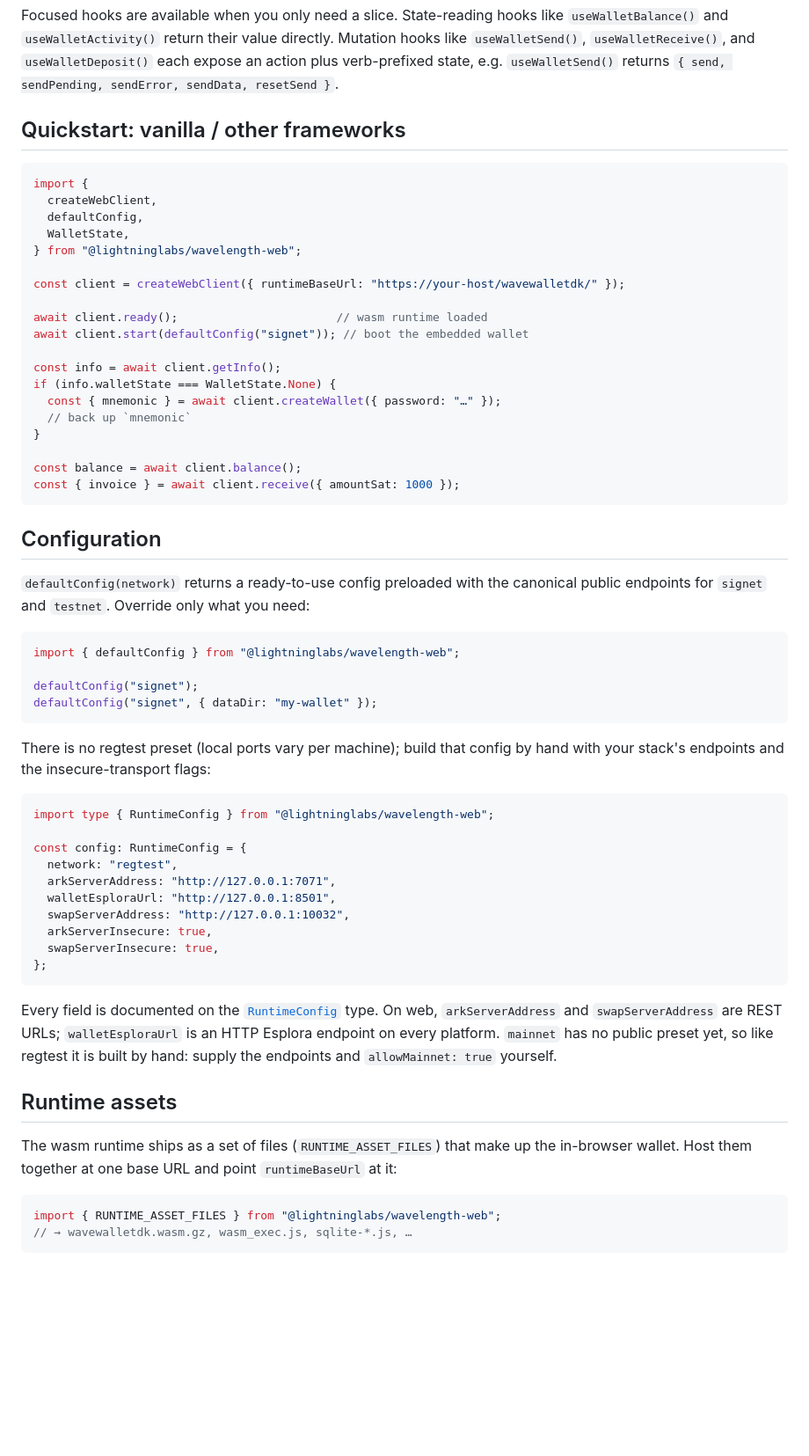
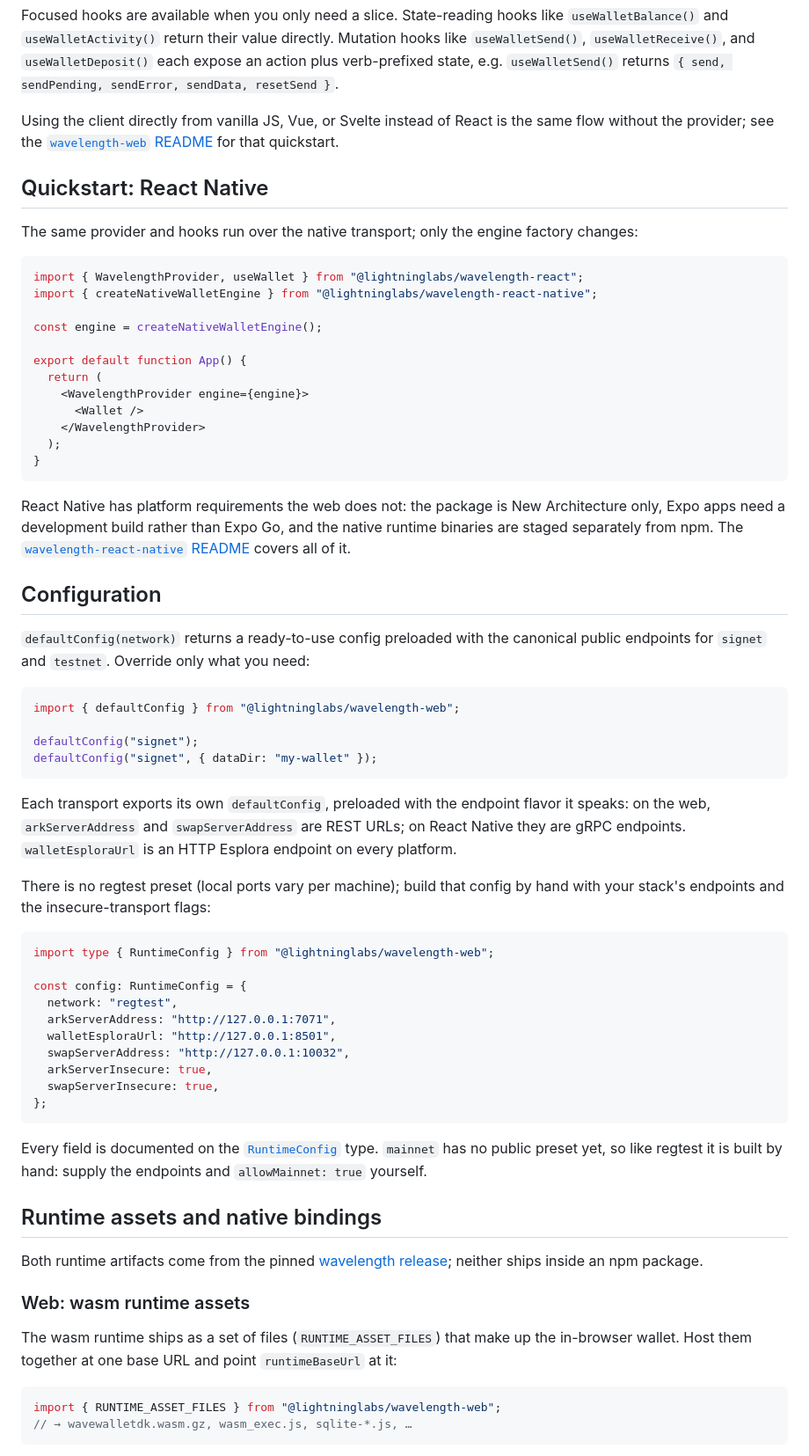
Before and after one commit to lightninglabs/wavelength-sdk, a Markdown page: README.md, the part around one of its changes. Shown at 88% size. Rendered like a GitHub page; blank space fills up the shorter version.

````diff
--- a/README.md
+++ b/README.md
@@ -86,29 +116,34 @@ Mutation hooks like `useWalletSend()`, `useWalletReceive()`, and `useWalletDepos
 each expose an action plus verb-prefixed state, e.g. `useWalletSend()` returns
 `{ send, sendPending, sendError, sendData, resetSend }`.
 
-## Quickstart: vanilla / other frameworks
+Using the client directly from vanilla JS, Vue, or Svelte instead of React is
+the same flow without the provider; see the
+[`wavelength-web` README](packages/web) for that quickstart.
 
-```ts
-import {
-  createWebClient,
-  defaultConfig,
-  WalletState,
-} from "@lightninglabs/wavelength-web";
+## Quickstart: React Native
 
-const client = createWebClient({ runtimeBaseUrl: "https://your-host/wavewalletdk/" });
+The same provider and hooks run over the native transport; only the engine
+factory changes:
 
-await client.ready();                       // wasm runtime loaded
-await client.start(defaultConfig("signet")); // boot the embedded wallet
+```tsx
+import { WavelengthProvider, useWallet } from "@lightninglabs/wavelength-react";
+import { createNativeWalletEngine } from "@lightninglabs/wavelength-react-native";
 
-const info = await client.getInfo();
-if (info.walletState === WalletState.None) {
-  const { mnemonic } = await client.createWallet({ password: "…" });
-  // back up `mnemonic`
+const engine = createNativeWalletEngine();
+
+export default function App() {
+  return (
+    <WavelengthProvider engine={engine}>
+      <Wallet />
+    </WavelengthProvider>
+  );
 }
+```
 
-const balance = await client.balance();
-const { invoice } = await client.receive({ amountSat: 1000 });
-```
+React Native has platform requirements the web does not: the package is New
+Architecture only, Expo apps need a development build rather than Expo Go, and
+the native runtime binaries are staged separately from npm. The
+[`wavelength-react-native` README](packages/react-native) covers all of it.
 
 ## Configuration
 
@@ -122,6 +157,11 @@ import { defaultConfig } from "@lightninglabs/wavelength-web";
 defaultConfig("signet");
 defaultConfig("signet", { dataDir: "my-wallet" });
 ```
+
+Each transport exports its own `defaultConfig`, preloaded with the endpoint
+flavor it speaks: on the web, `arkServerAddress` and `swapServerAddress` are
+REST URLs; on React Native they are gRPC endpoints. `walletEsploraUrl` is an
+HTTP Esplora endpoint on every platform.
 
 There is no regtest preset (local ports vary per machine); build that config
 by hand with your stack's endpoints and the insecure-transport flags:
@@ -140,16 +180,20 @@ const config: RuntimeConfig = {
 ```
 
 Every field is documented on the [`RuntimeConfig`](packages/core/src/config.ts)
-type. On web, `arkServerAddress` and `swapServerAddress` are REST URLs;
-`walletEsploraUrl` is an HTTP Esplora endpoint on every platform. `mainnet` has
-no public preset yet, so like regtest it is built by hand: supply the endpoints
-and `allowMainnet: true` yourself.
+type. `mainnet` has no public preset yet, so like regtest it is built by hand:
+supply the endpoints and `allowMainnet: true` yourself.
 
-## Runtime assets
+## Runtime assets and native bindings
 
-The wasm runtime ships as a set of files (`RUNTIME_ASSET_FILES`) that make up the
-in-browser wallet. Host them together at one base URL and point `runtimeBaseUrl`
-at it:
+Both runtime artifacts come from the pinned
+[wavelength release](https://github.com/lightninglabs/wavelength/releases);
+neither ships inside an npm package.
+
+### Web: wasm runtime assets
+
+The wasm runtime ships as a set of files (`RUNTIME_ASSET_FILES`) that make up
+the in-browser wallet. Host them together at one base URL and point
+`runtimeBaseUrl` at it:
 
 ```ts
 import { RUNTIME_ASSET_FILES } from "@lightninglabs/wavelength-web";
````
Also changed, not shown: other parts of README.md (+77 -22 lines).
